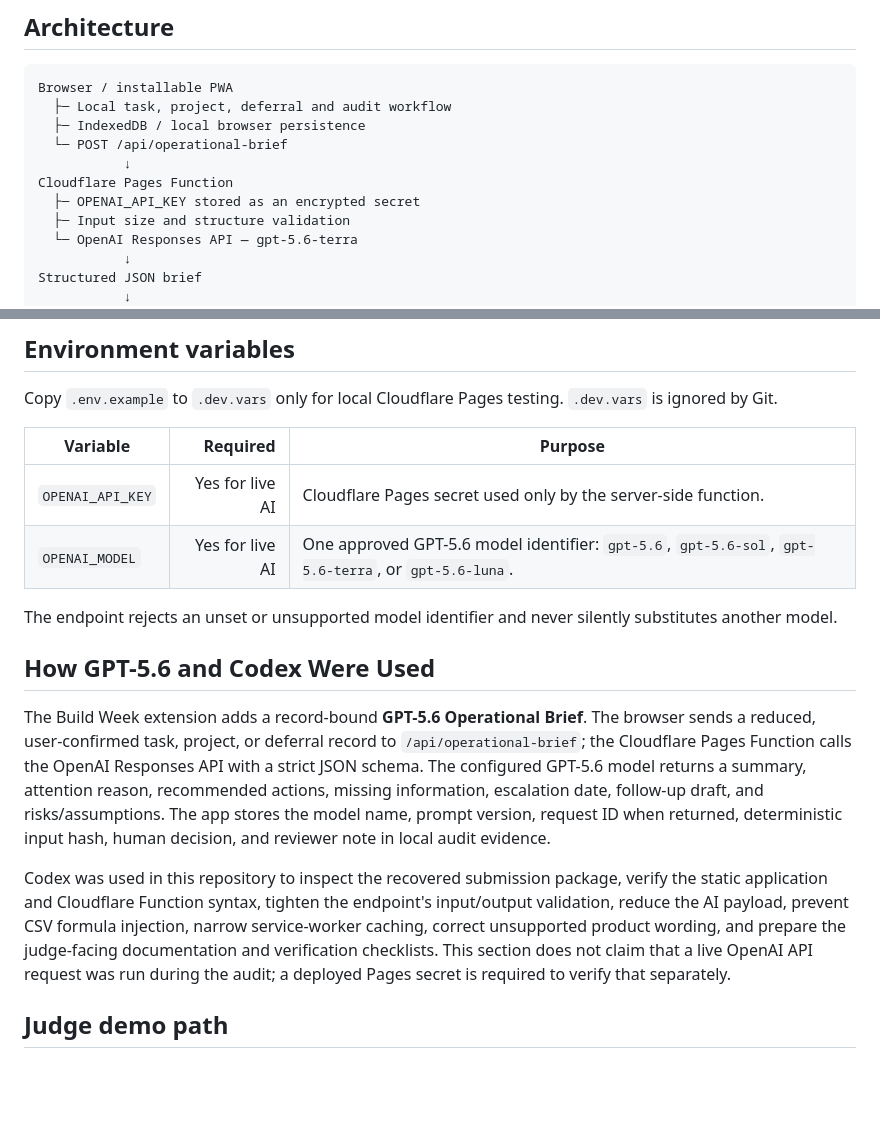
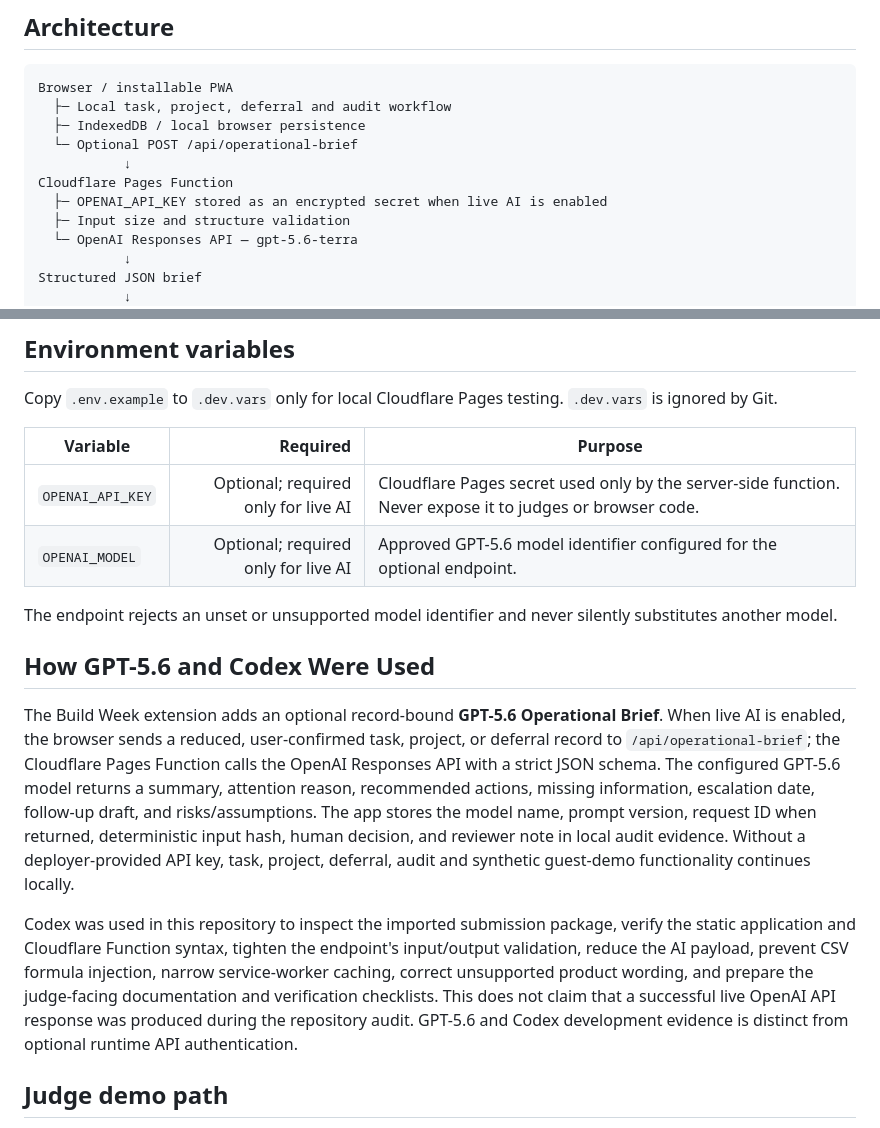
Before and after one commit to mdashikollah/controlmatrix, a Markdown page: README.md, 2 parts joined by grey strips. Rendered like a GitHub page; blank space fills up the shorter version.

```diff
--- a/README.md
+++ b/README.md
@@ -46,10 +46,10 @@ See [CHANGELOG-HACKATHON.md](CHANGELOG-HACKATHON.md) for the evidence table.
 Browser / installable PWA
   ├─ Local task, project, deferral and audit workflow
   ├─ IndexedDB / local browser persistence
-  └─ POST /api/operational-brief
+  └─ Optional POST /api/operational-brief
            ↓
 Cloudflare Pages Function
-  ├─ OPENAI_API_KEY stored as an encrypted secret
+  ├─ OPENAI_API_KEY stored as an encrypted secret when live AI is enabled
   ├─ Input size and structure validation
   └─ OpenAI Responses API — gpt-5.6-terra
            ↓
@@ -110,16 +110,16 @@ Copy `.env.example` to `.dev.vars` only for local Cloudflare Pages testing. `.de
 
 | Variable | Required | Purpose |
 |---|---:|---|
-| `OPENAI_API_KEY` | Yes for live AI | Cloudflare Pages secret used only by the server-side function. |
-| `OPENAI_MODEL` | Yes for live AI | One approved GPT-5.6 model identifier: `gpt-5.6`, `gpt-5.6-sol`, `gpt-5.6-terra`, or `gpt-5.6-luna`. |
+| `OPENAI_API_KEY` | Optional; required only for live AI | Cloudflare Pages secret used only by the server-side function. Never expose it to judges or browser code. |
+| `OPENAI_MODEL` | Optional; required only for live AI | Approved GPT-5.6 model identifier configured for the optional endpoint. |
 
 The endpoint rejects an unset or unsupported model identifier and never silently substitutes another model.
 
 ## How GPT-5.6 and Codex Were Used
 
-The Build Week extension adds a record-bound **GPT-5.6 Operational Brief**. The browser sends a reduced, user-confirmed task, project, or deferral record to `/api/operational-brief`; the Cloudflare Pages Function calls the OpenAI Responses API with a strict JSON schema. The configured GPT-5.6 model returns a summary, attention reason, recommended actions, missing information, escalation date, follow-up draft, and risks/assumptions. The app stores the model name, prompt version, request ID when returned, deterministic input hash, human decision, and reviewer note in local audit evidence.
+The Build Week extension adds an optional record-bound **GPT-5.6 Operational Brief**. When live AI is enabled, the browser sends a reduced, user-confirmed task, project, or deferral record to `/api/operational-brief`; the Cloudflare Pages Function calls the OpenAI Responses API with a strict JSON schema. The configured GPT-5.6 model returns a summary, attention reason, recommended actions, missing information, escalation date, follow-up draft, and risks/assumptions. The app stores the model name, prompt version, request ID when returned, deterministic input hash, human decision, and reviewer note in local audit evidence. Without a deployer-provided API key, task, project, deferral, audit and synthetic guest-demo functionality continues locally.
 
-Codex was used in this repository to inspect the recovered submission package, verify the static application and Cloudflare Function syntax, tighten the endpoint's input/output validation, reduce the AI payload, prevent CSV formula injection, narrow service-worker caching, correct unsupported product wording, and prepare the judge-facing documentation and verification checklists. This section does not claim that a live OpenAI API request was run during the audit; a deployed Pages secret is required to verify that separately.
+Codex was used in this repository to inspect the imported submission package, verify the static application and Cloudflare Function syntax, tighten the endpoint's input/output validation, reduce the AI payload, prevent CSV formula injection, narrow service-worker caching, correct unsupported product wording, and prepare the judge-facing documentation and verification checklists. This does not claim that a successful live OpenAI API response was produced during the repository audit. GPT-5.6 and Codex development evidence is distinct from optional runtime API authentication.
 
 ## Judge demo path
 
```
Also changed, not shown: other parts of README.md (+12 -14 lines).
